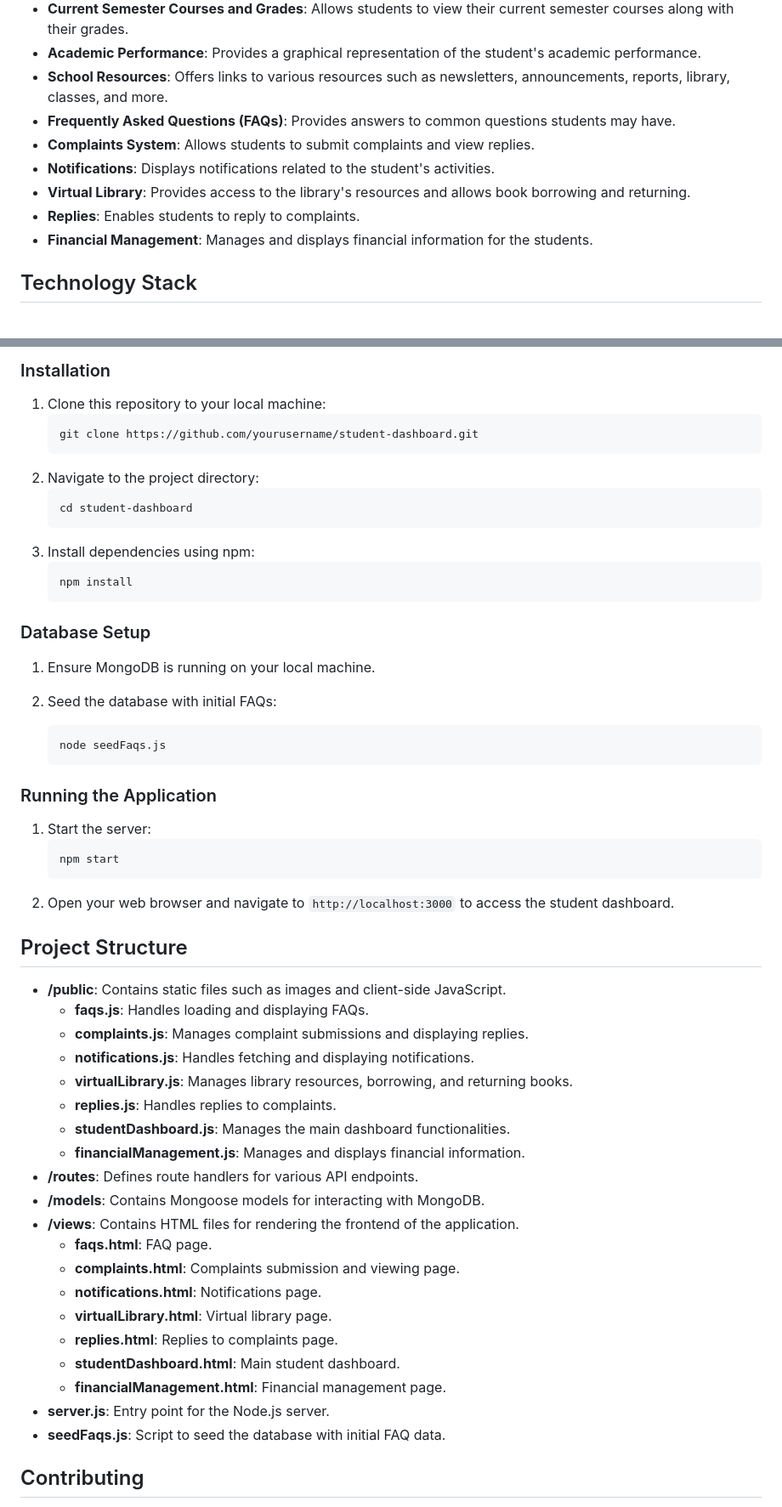
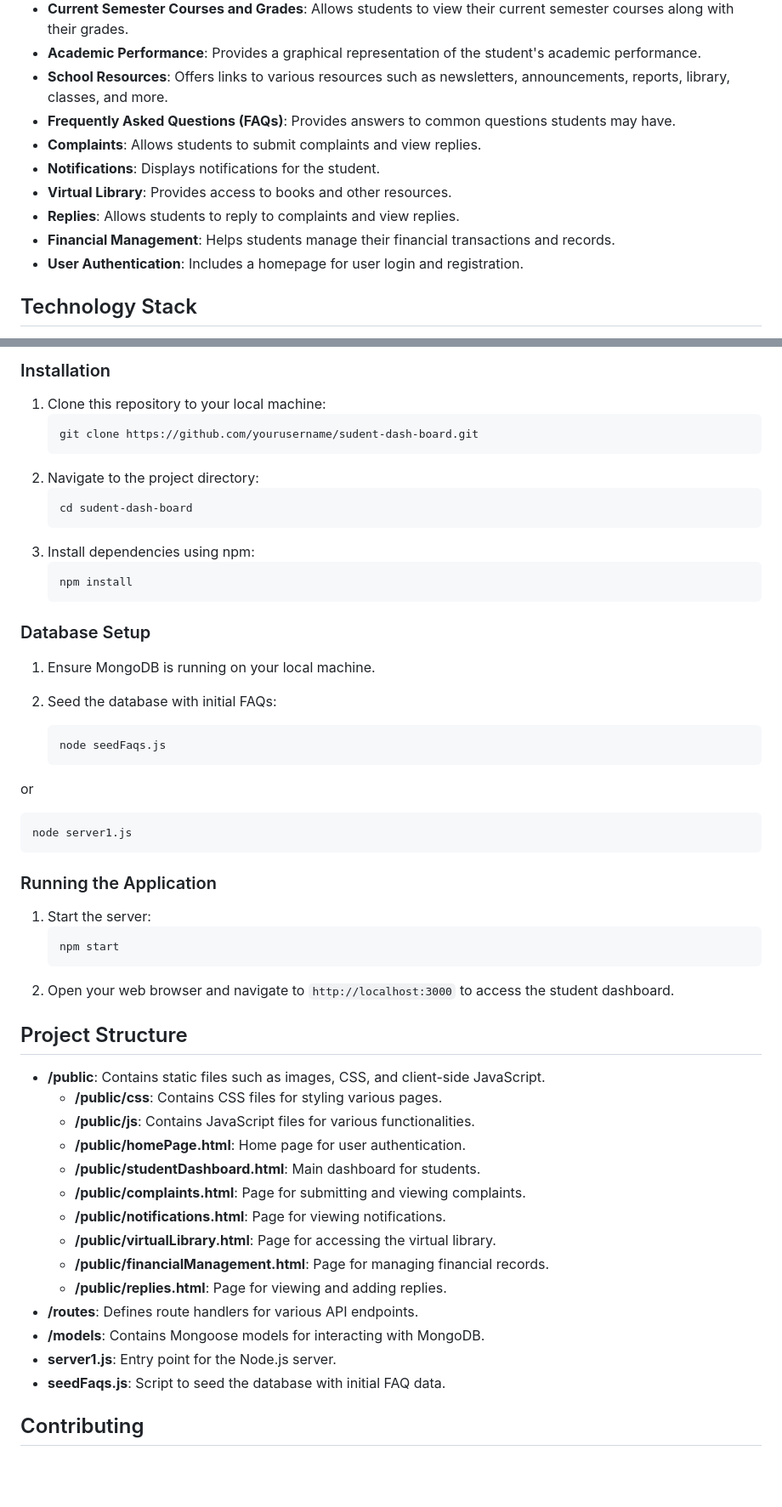
Before and after one commit to Qhojoblinks-7/sudent-dash-board, a Markdown page: README.md, 2 parts joined by grey strips. Shown at 85% size. GitHub-like rendering; blank space fills up the shorter version.

````diff
--- a/README.md
+++ b/README.md
@@ -13,11 +15,12 @@ This project aims to create a comprehensive student dashboard tailored for use a
 - **Academic Performance**: Provides a graphical representation of the student's academic performance.
 - **School Resources**: Offers links to various resources such as newsletters, announcements, reports, library, classes, and more.
 - **Frequently Asked Questions (FAQs)**: Provides answers to common questions students may have.
-- **Complaints System**: Allows students to submit complaints and view replies.
-- **Notifications**: Displays notifications related to the student's activities.
-- **Virtual Library**: Provides access to the library's resources and allows book borrowing and returning.
-- **Replies**: Enables students to reply to complaints.
-- **Financial Management**: Manages and displays financial information for the students.
+- **Complaints**: Allows students to submit complaints and view replies.
+- **Notifications**: Displays notifications for the student.
+- **Virtual Library**: Provides access to books and other resources.
+- **Replies**: Allows students to reply to complaints and view replies.
+- **Financial Management**: Helps students manage their financial transactions and records.
+- **User Authentication**: Includes a homepage for user login and registration.
 
 ## Technology Stack
 
@@ -36,11 +39,11 @@ This project aims to create a comprehensive student dashboard tailored for use a
 
 1. Clone this repository to your local machine:
    ```sh
-   git clone https://github.com/yourusername/student-dashboard.git
+   git clone https://github.com/yourusername/sudent-dash-board.git
    ```
 2. Navigate to the project directory:
    ```sh
-   cd student-dashboard
+   cd sudent-dash-board
    ```
 3. Install dependencies using npm:
    ```sh
@@ -55,7 +58,10 @@ This project aims to create a comprehensive student dashboard tailored for use a
    ```sh
    node seedFaqs.js
    ```
-
+or
+```sh
+node server1.js
+```
 ### Running the Application
 
 1. Start the server:
@@ -66,25 +72,19 @@ This project aims to create a comprehensive student dashboard tailored for use a
 
 ## Project Structure
 
-- **/public**: Contains static files such as images and client-side JavaScript.
-  - **faqs.js**: Handles loading and displaying FAQs.
-  - **complaints.js**: Manages complaint submissions and displaying replies.
-  - **notifications.js**: Handles fetching and displaying notifications.
-  - **virtualLibrary.js**: Manages library resources, borrowing, and returning books.
-  - **replies.js**: Handles replies to complaints.
-  - **studentDashboard.js**: Manages the main dashboard functionalities.
-  - **financialManagement.js**: Manages and displays financial information.
+- **/public**: Contains static files such as images, CSS, and client-side JavaScript.
+  - **/public/css**: Contains CSS files for styling various pages.
+  - **/public/js**: Contains JavaScript files for various functionalities.
+  - **/public/homePage.html**: Home page for user authentication.
+  - **/public/studentDashboard.html**: Main dashboard for students.
+  - **/public/complaints.html**: Page for submitting and viewing complaints.
+  - **/public/notifications.html**: Page for viewing notifications.
+  - **/public/virtualLibrary.html**: Page for accessing the virtual library.
+  - **/public/financialManagement.html**: Page for managing financial records.
+  - **/public/replies.html**: Page for viewing and adding replies.
 - **/routes**: Defines route handlers for various API endpoints.
 - **/models**: Contains Mongoose models for interacting with MongoDB.
-- **/views**: Contains HTML files for rendering the frontend of the application.
-  - **faqs.html**: FAQ page.
-  - **complaints.html**: Complaints submission and viewing page.
-  - **notifications.html**: Notifications page.
-  - **virtualLibrary.html**: Virtual library page.
-  - **replies.html**: Replies to complaints page.
-  - **studentDashboard.html**: Main student dashboard.
-  - **financialManagement.html**: Financial management page.
-- **server.js**: Entry point for the Node.js server.
+- **server1.js**: Entry point for the Node.js server.
 - **seedFaqs.js**: Script to seed the database with initial FAQ data.
 
 ## Contributing
````
Also changed, not shown: other parts of README.md (+5 -2 lines).
